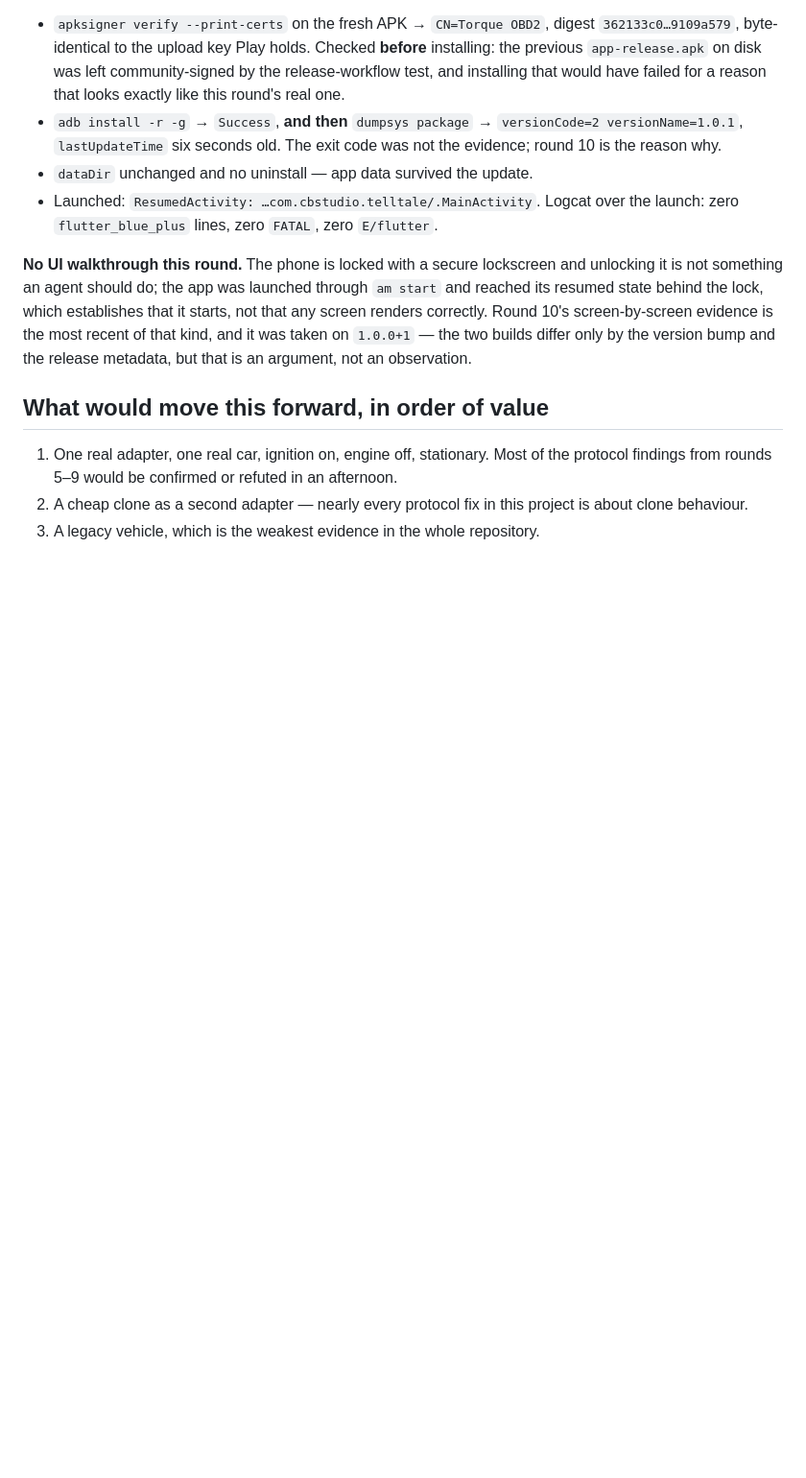
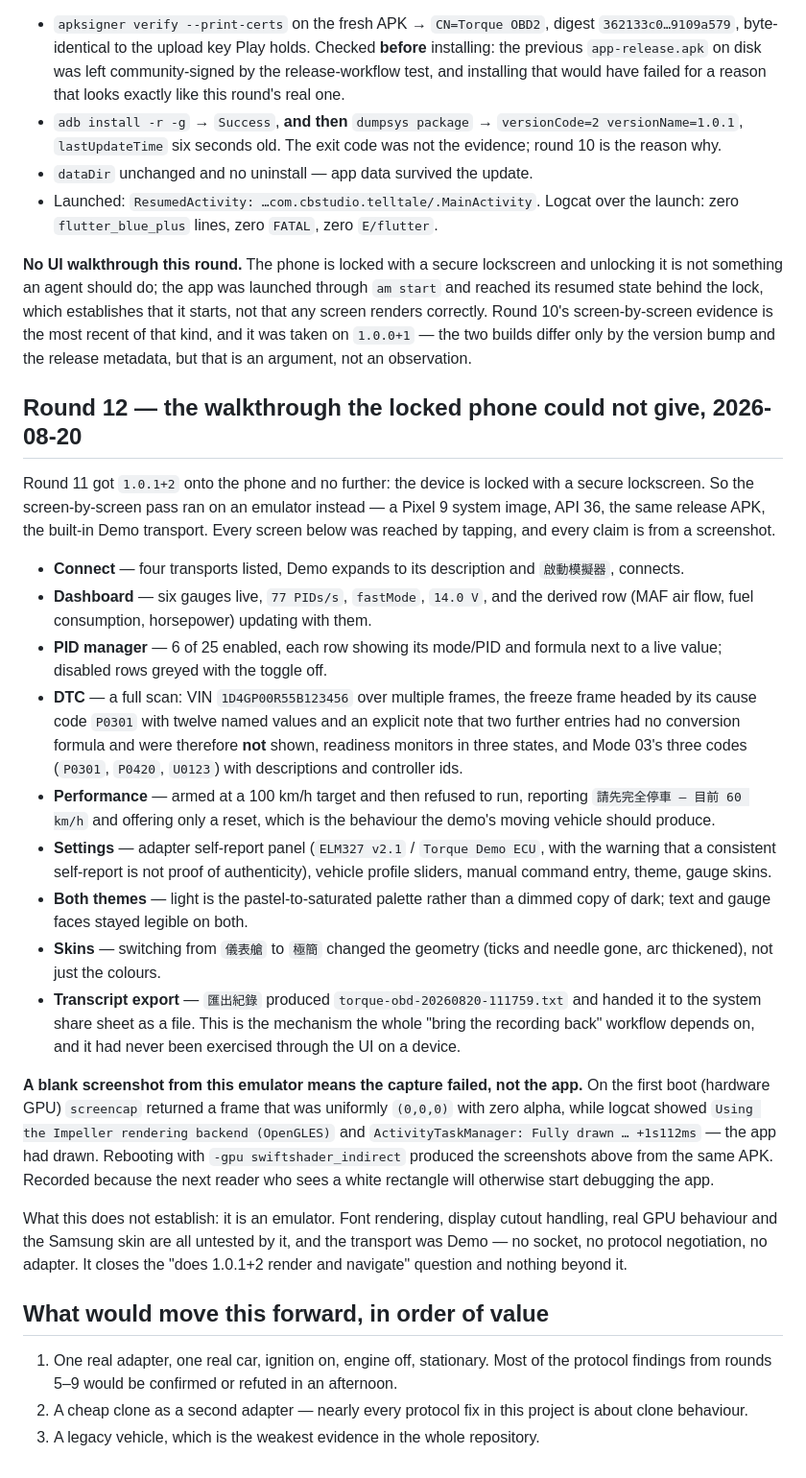
Before and after one commit to ImL1s/telltale, a Markdown page: DEVICE_VERIFICATION.md, the part around the change. Shown at 96% size. Drawn GitHub-style; blank space fills up the shorter version.

Commit message:
docs: the screen-by-screen pass that the locked phone could not give
1.0.1+2 is installed on the phone, but the phone is locked, so the walkthrough
ran on a Pixel 9 emulator against the same release APK and the Demo transport.
All five tabs, both themes, a skin change, a full DTC scan (VIN over multiple
frames, the freeze frame gated on its P0301 cause code, readiness monitors,
three stored codes), the acceleration timer refusing to run at 60 km/h, and the
transcript export handing a timestamped file to the share sheet — the last of
which had never been exercised through the UI on any device.

Also recorded: a blank screencap from this emulator is a capture failure, not a
white screen. Logcat showed Impeller initialised and the activity fully drawn;
-gpu swiftshader_indirect produced usable screenshots from the same APK.

Co-Authored-By: Claude Opus 5 (1M context) <noreply@anthropic.com>
Claude-Session: https://claude.ai/code/session_01A3g7edmJtxS8N5fBUmRn4z

```diff
--- a/DEVICE_VERIFICATION.md
+++ b/DEVICE_VERIFICATION.md
@@ -609,6 +609,53 @@ screen-by-screen evidence is the most recent of that kind, and it was taken on
 `1.0.0+1` — the two builds differ only by the version bump and the release
 metadata, but that is an argument, not an observation.
 
+## Round 12 — the walkthrough the locked phone could not give, 2026-08-20
+
+Round 11 got `1.0.1+2` onto the phone and no further: the device is locked with
+a secure lockscreen. So the screen-by-screen pass ran on an emulator instead —
+a Pixel 9 system image, API 36, the same release APK, the built-in Demo
+transport. Every screen below was reached by tapping, and every claim is from a
+screenshot.
+
+- **Connect** — four transports listed, Demo expands to its description and
+  `啟動模擬器`, connects.
+- **Dashboard** — six gauges live, `77 PIDs/s`, `fastMode`, `14.0 V`, and the
+  derived row (MAF air flow, fuel consumption, horsepower) updating with them.
+- **PID manager** — 6 of 25 enabled, each row showing its mode/PID and formula
+  next to a live value; disabled rows greyed with the toggle off.
+- **DTC** — a full scan: VIN `1D4GP00R55B123456` over multiple frames, the
+  freeze frame headed by its cause code `P0301` with twelve named values and an
+  explicit note that two further entries had no conversion formula and were
+  therefore **not** shown, readiness monitors in three states, and Mode 03's
+  three codes (`P0301`, `P0420`, `U0123`) with descriptions and controller ids.
+- **Performance** — armed at a 100 km/h target and then refused to run,
+  reporting `請先完全停車 — 目前 60 km/h` and offering only a reset, which is
+  the behaviour the demo's moving vehicle should produce.
+- **Settings** — adapter self-report panel (`ELM327 v2.1` / `Torque Demo ECU`,
+  with the warning that a consistent self-report is not proof of authenticity),
+  vehicle profile sliders, manual command entry, theme, gauge skins.
+- **Both themes** — light is the pastel-to-saturated palette rather than a
+  dimmed copy of dark; text and gauge faces stayed legible on both.
+- **Skins** — switching from `儀表艙` to `極簡` changed the geometry (ticks and
+  needle gone, arc thickened), not just the colours.
+- **Transcript export** — `匯出紀錄` produced
+  `torque-obd-20260820-111759.txt` and handed it to the system share sheet as a
+  file. This is the mechanism the whole "bring the recording back" workflow
+  depends on, and it had never been exercised through the UI on a device.
+
+**A blank screenshot from this emulator means the capture failed, not the app.**
+On the first boot (hardware GPU) `screencap` returned a frame that was uniformly
+`(0,0,0)` with zero alpha, while logcat showed `Using the Impeller rendering
+backend (OpenGLES)` and `ActivityTaskManager: Fully drawn … +1s112ms` — the app
+had drawn. Rebooting with `-gpu swiftshader_indirect` produced the screenshots
+above from the same APK. Recorded because the next reader who sees a white
+rectangle will otherwise start debugging the app.
+
+What this does not establish: it is an emulator. Font rendering, display cutout
+handling, real GPU behaviour and the Samsung skin are all untested by it, and
+the transport was Demo — no socket, no protocol negotiation, no adapter. It
+closes the "does 1.0.1+2 render and navigate" question and nothing beyond it.
+
 ## What would move this forward, in order of value
 
 1. One real adapter, one real car, ignition on, engine off, stationary. Most of
```
